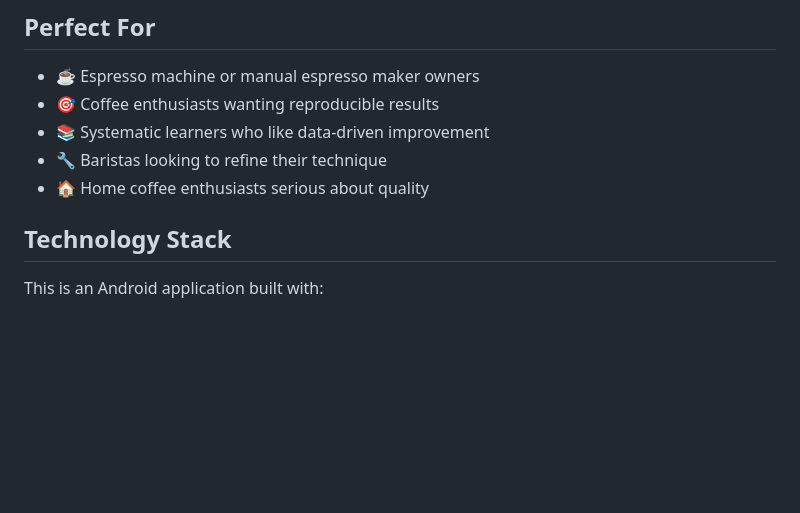
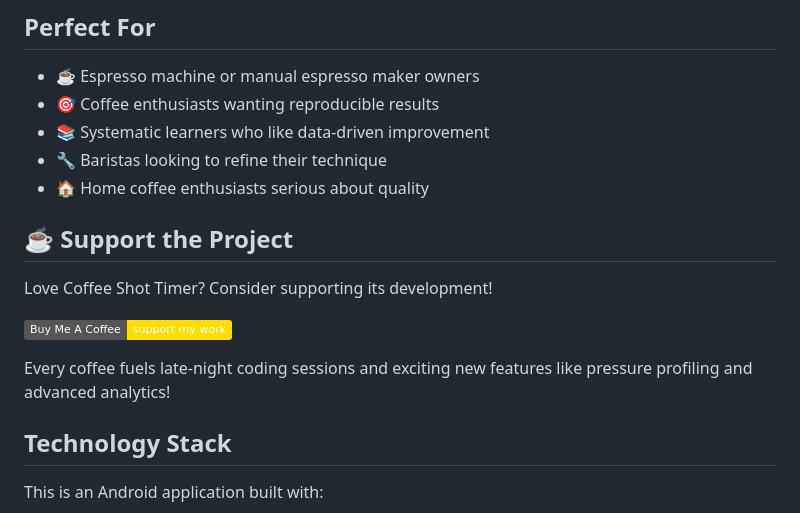
Before and after one commit to jodli/CoffeeShotTimer, a Markdown page: README.md, the part around the change. Rendered like a GitHub page; badges without logos; blank space fills up the shorter version.

Commit message:
chore: add link to readme

```diff
--- a/README.md
+++ b/README.md
@@ -46,6 +46,13 @@ Coffee Shot Timer is a precision Android app designed specifically for espresso
 - 📚 Systematic learners who like data-driven improvement
 - 🔧 Baristas looking to refine their technique
 - 🏠 Home coffee enthusiasts serious about quality
+
+## ☕ Support the Project
+Love Coffee Shot Timer? Consider supporting its development!
+
+[![Buy Me A Coffee](https://img.shields.io/badge/Buy%20Me%20A%20Coffee-support%20my%20work-FFDD00?style=flat&logo=buy-me-a-coffee&logoColor=black)](https://buymeacoffee.com/jodli)
+
+Every coffee fuels late-night coding sessions and exciting new features like pressure profiling and advanced analytics!
 
 ## Technology Stack
 
```
